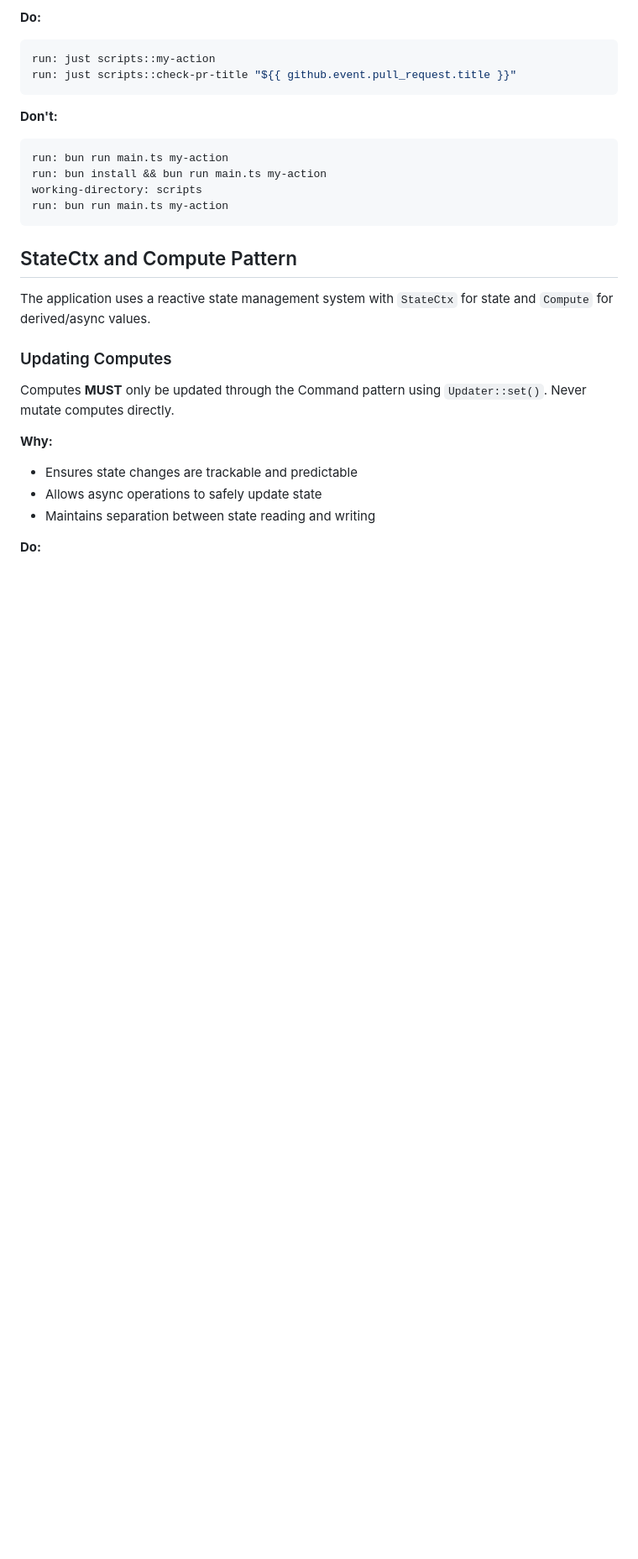
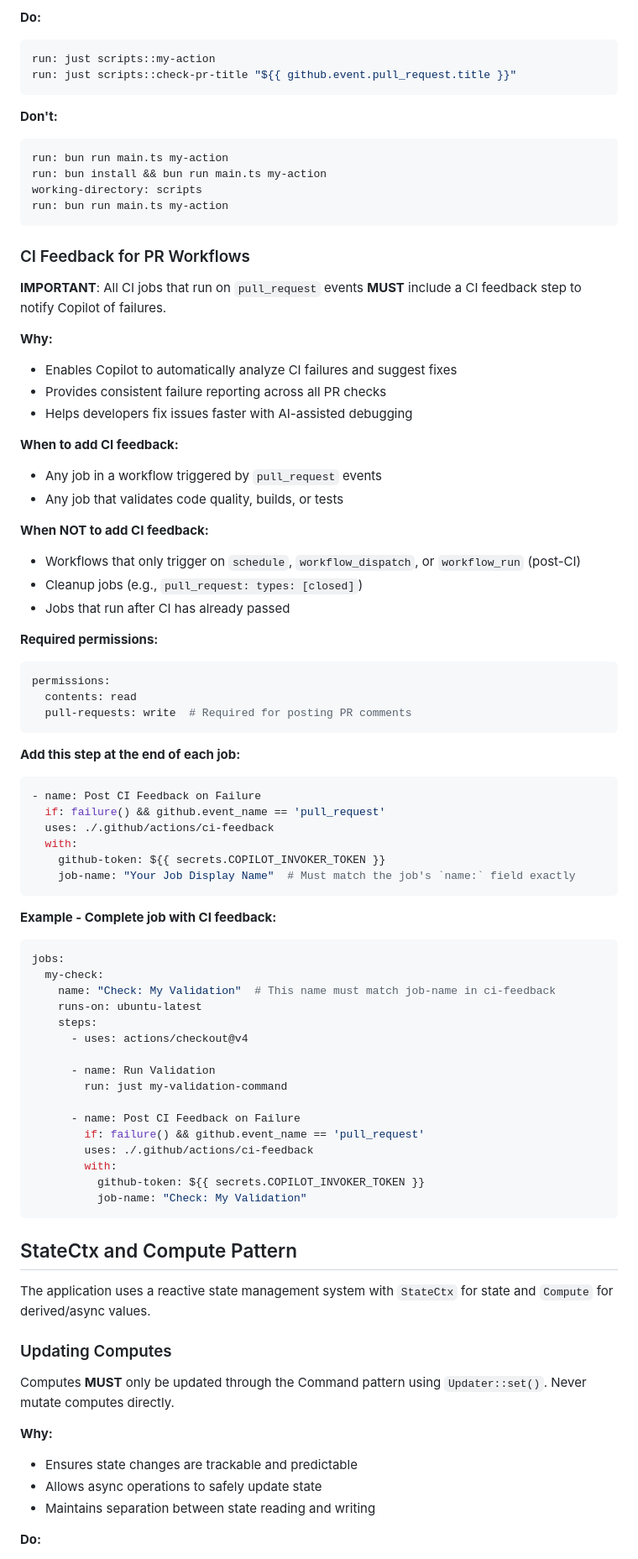
Before and after one commit to lovebaihezi/collects, a Markdown page: .github/copilot-instructions.md, the part around the change. Shown at 84% size. GitHub-like rendering; blank space fills up the shorter version.

Commit message:
docs: add CI feedback guidance for new CI jobs
Add a new section in copilot-instructions.md explaining:
- When to add CI feedback (pull_request triggered workflows)
- When NOT to add CI feedback (schedule/workflow_run triggered)
- Required permissions (pull-requests: write)
- Example template for adding CI feedback step

Co-authored-by: lovebaihezi <55340837+lovebaihezi@users.noreply.github.com>

````diff
--- a/.github/copilot-instructions.md
+++ b/.github/copilot-instructions.md
@@ -209,6 +209,61 @@ run: bun run main.ts my-action
 run: bun install && bun run main.ts my-action
 working-directory: scripts
 run: bun run main.ts my-action
+```
+
+### CI Feedback for PR Workflows
+
+**IMPORTANT**: All CI jobs that run on `pull_request` events **MUST** include a CI feedback step to notify Copilot of failures.
+
+**Why:**
+- Enables Copilot to automatically analyze CI failures and suggest fixes
+- Provides consistent failure reporting across all PR checks
+- Helps developers fix issues faster with AI-assisted debugging
+
+**When to add CI feedback:**
+- Any job in a workflow triggered by `pull_request` events
+- Any job that validates code quality, builds, or tests
+
+**When NOT to add CI feedback:**
+- Workflows that only trigger on `schedule`, `workflow_dispatch`, or `workflow_run` (post-CI)
+- Cleanup jobs (e.g., `pull_request: types: [closed]`)
+- Jobs that run after CI has already passed
+
+**Required permissions:**
+```yaml
+permissions:
+  contents: read
+  pull-requests: write  # Required for posting PR comments
+```
+
+**Add this step at the end of each job:**
+```yaml
+- name: Post CI Feedback on Failure
+  if: failure() && github.event_name == 'pull_request'
+  uses: ./.github/actions/ci-feedback
+  with:
+    github-token: ${{ secrets.COPILOT_INVOKER_TOKEN }}
+    job-name: "Your Job Display Name"  # Must match the job's `name:` field exactly
+```
+
+**Example - Complete job with CI feedback:**
+```yaml
+jobs:
+  my-check:
+    name: "Check: My Validation"  # This name must match job-name in ci-feedback
+    runs-on: ubuntu-latest
+    steps:
+      - uses: actions/checkout@v4
+
+      - name: Run Validation
+        run: just my-validation-command
+
+      - name: Post CI Feedback on Failure
+        if: failure() && github.event_name == 'pull_request'
+        uses: ./.github/actions/ci-feedback
+        with:
+          github-token: ${{ secrets.COPILOT_INVOKER_TOKEN }}
+          job-name: "Check: My Validation"
 ```
 
 ## StateCtx and Compute Pattern
````
